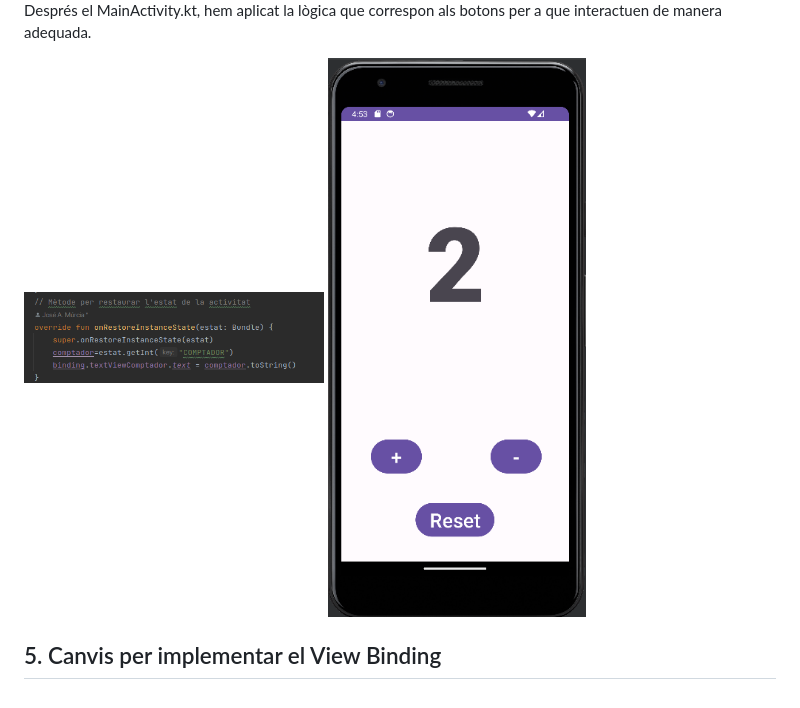
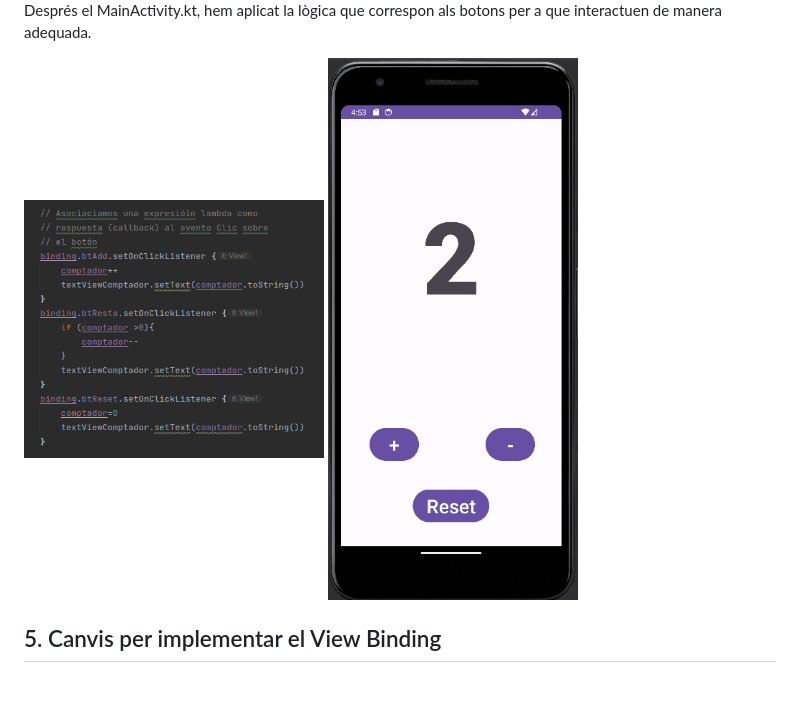
Before and after one commit to Pansero87/PmDm_23-24, a Markdown page: Activitat. Ampliant el Comptador/README.md, the part around the change. Rendered like a GitHub page.

```diff
--- a/Activitat. Ampliant el Comptador/README.md
+++ b/Activitat. Ampliant el Comptador/README.md
@@ -67,8 +67,8 @@ Per ampliar la funcionalitat amb decrements i reset. Primerament em afegit 2 rec
 
 Després el MainActivity.kt, hem aplicat la lògica que correspon als botons per a que interactuen de manera adequada.
 
-<img src="images/onres.png" width="300" height="300">
+<img src="images/logica.png" width="300" height="300">    <img src="images/phone.png" width="250" height="250">
 
-<img src="images/phone.png" width="300" height="300">
+
 
 ## 5. Canvis per implementar el View Binding
```
